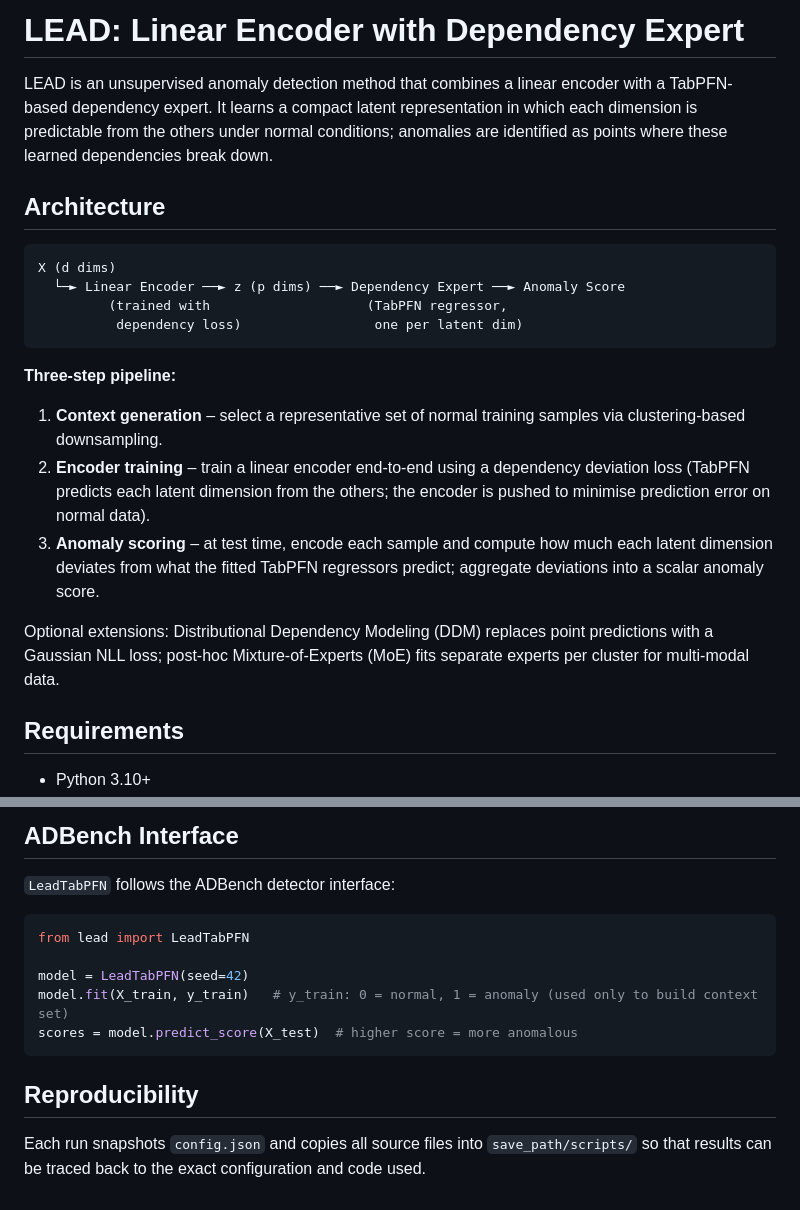
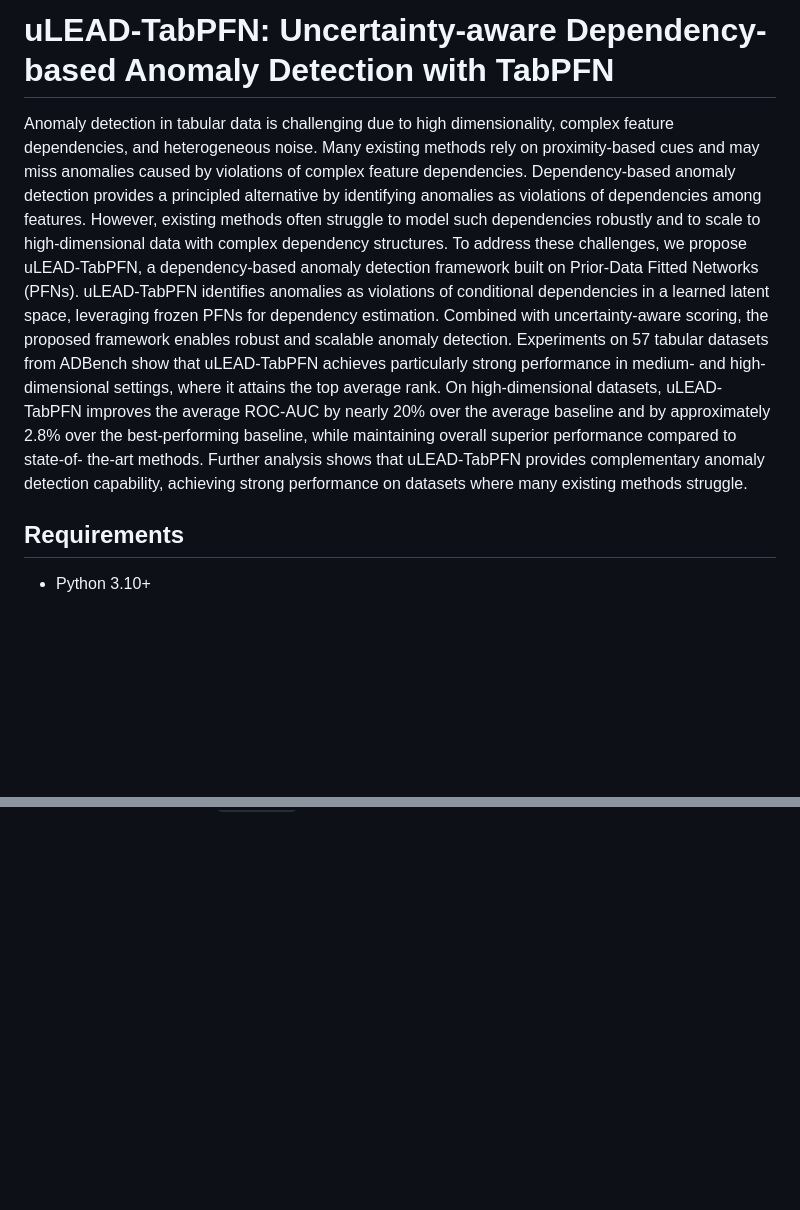
Before and after one commit to ShaLu-ML/uLEAD-TabPFN, a Markdown page: README.md, 2 parts joined by grey strips. Drawn GitHub-style; blank space fills up the shorter version.

Commit message:
Update README.md
Added uLEAD-TabPFN framework for uncertainty-aware anomaly detection and updated requirements section.

````diff
--- a/README.md
+++ b/README.md
@@ -1,22 +1,31 @@
-# LEAD: Linear Encoder with Dependency Expert
+# uLEAD-TabPFN: Uncertainty-aware Dependency-based Anomaly Detection with TabPFN
 
-LEAD is an unsupervised anomaly detection method that combines a linear encoder with a TabPFN-based dependency expert. It learns a compact latent representation in which each dimension is predictable from the others under normal conditions; anomalies are identified as points where these learned dependencies break down.
-
-## Architecture
-
-```
-X (d dims)
-  └─► Linear Encoder ──► z (p dims) ──► Dependency Expert ──► Anomaly Score
-         (trained with                    (TabPFN regressor,
-          dependency loss)                 one per latent dim)
-```
-
-**Three-step pipeline:**
-1. **Context generation** – select a representative set of normal training samples via clustering-based downsampling.
-2. **Encoder training** – train a linear encoder end-to-end using a dependency deviation loss (TabPFN predicts each latent dimension from the others; the encoder is pushed to minimise prediction error on normal data).
-3. **Anomaly scoring** – at test time, encode each sample and compute how much each latent dimension deviates from what the fitted TabPFN regressors predict; aggregate deviations into a scalar anomaly score.
-
-Optional extensions: Distributional Dependency Modeling (DDM) replaces point predictions with a Gaussian NLL loss; post-hoc Mixture-of-Experts (MoE) fits separate experts per cluster for multi-modal data.
+Anomaly detection in tabular data is challenging due to high dimensionality,
+complex feature dependencies, and heterogeneous noise.
+Many existing methods rely on proximity-based cues and may
+miss anomalies caused by violations of complex feature dependencies.
+Dependency-based anomaly detection provides a principled
+alternative by identifying anomalies as violations of dependencies
+among features. However, existing methods often struggle to
+model such dependencies robustly and to scale to high-dimensional
+data with complex dependency structures. To address these challenges,
+we propose uLEAD-TabPFN, a dependency-based anomaly
+detection framework built on Prior-Data Fitted Networks (PFNs).
+uLEAD-TabPFN identifies anomalies as violations of conditional
+dependencies in a learned latent space, leveraging frozen PFNs for
+dependency estimation. Combined with uncertainty-aware scoring,
+the proposed framework enables robust and scalable anomaly detection.
+Experiments on 57 tabular datasets from ADBench show
+that uLEAD-TabPFN achieves particularly strong performance in
+medium- and high-dimensional settings, where it attains the top
+average rank. On high-dimensional datasets, uLEAD-TabPFN improves
+the average ROC-AUC by nearly 20% over the average baseline
+and by approximately 2.8% over the best-performing baseline,
+while maintaining overall superior performance compared to state-of-
+the-art methods. Further analysis shows that uLEAD-TabPFN
+provides complementary anomaly detection capability, achieving
+strong performance on datasets where many existing methods
+struggle.
 
 ## Requirements
 
@@ -151,15 +98,0 @@ results/lead/
-## ADBench Interface
-
-`LeadTabPFN` follows the ADBench detector interface:
-
-```python
-from lead import LeadTabPFN
-
-model = LeadTabPFN(seed=42)
-model.fit(X_train, y_train)   # y_train: 0 = normal, 1 = anomaly (used only to build context set)
-scores = model.predict_score(X_test)  # higher score = more anomalous
-```
-
-## Reproducibility
-
-Each run snapshots `config.json` and copies all source files into `save_path/scripts/` so that results can be traced back to the exact configuration and code used.
````
Also changed, not shown: other parts of README.md (+0 -61 lines).
